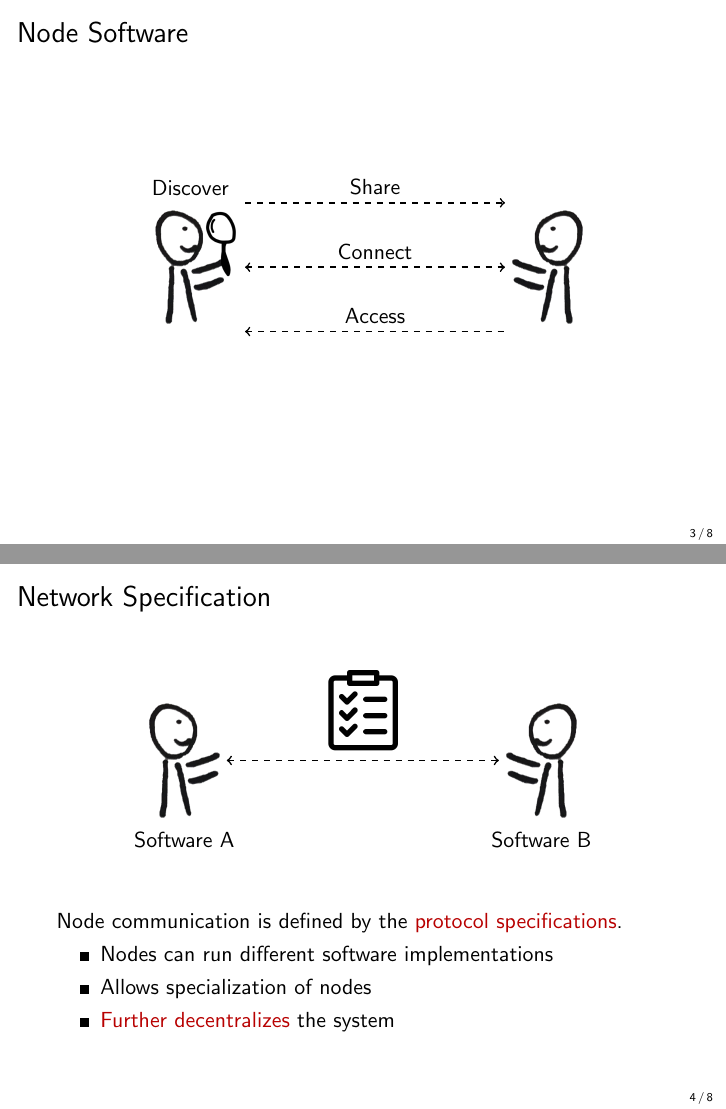
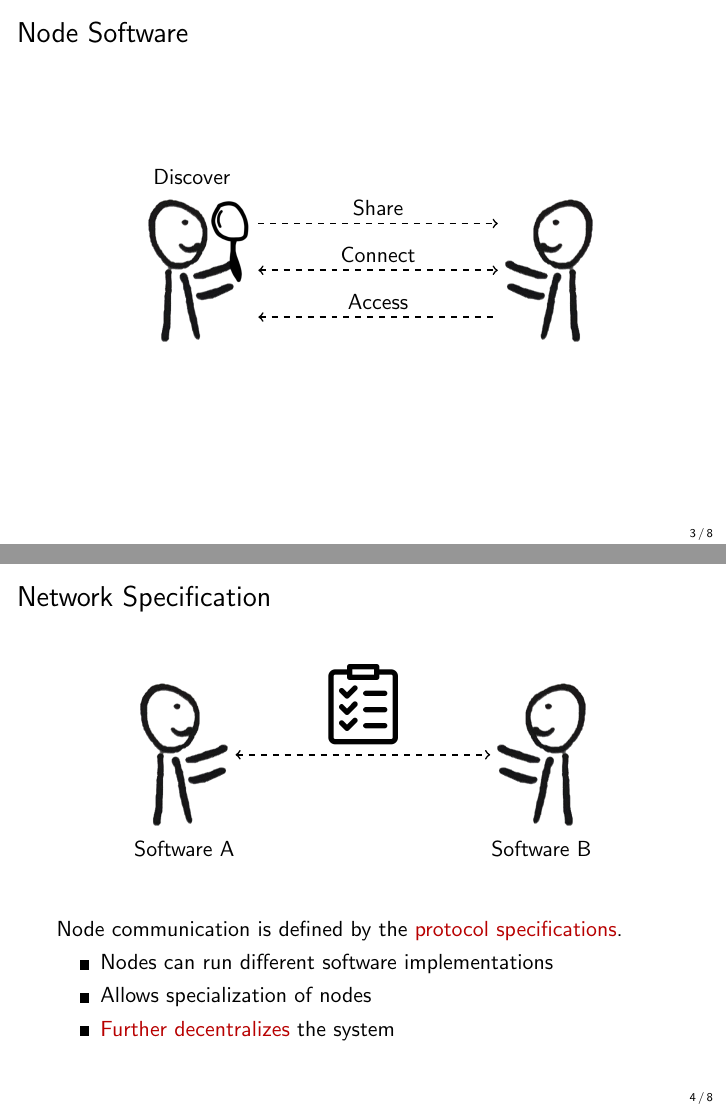
Before and after one commit to cifunibas/Bitcoin-Blockchain-Cryptoassets, LaTeX slides (slides/peer_to_peer.tex, which reads assets/figures/node_protocol.tex, assets/figures/node_software.tex): pages 11 and 14 of 27, joined at a grey line. Compiled offline with pdfLaTeX; a LaTeX package or settings file that is missing is left out.

Commit message:
Apply requested changes
Rest of requested changed by @golmit  applied.

```diff
--- a/assets/figures/node_protocol.tex
+++ b/assets/figures/node_protocol.tex
@@ -1,7 +1,7 @@
 
 % Agents
-\node (agenta) at (1,0) {\includegraphics[height = 2 cm]{../assets/images/agents/reaching_right}};
-\node (agentb) at (10,0) {\includegraphics[height = 2 cm] {../assets/images/agents/reaching_left}};
+\node (agenta) at (1,0) {\includegraphics[height = 2.5 cm]{../assets/images/agents/reaching_right}};
+\node (agentb) at (10,0) {\includegraphics[height = 2.5 cm] {../assets/images/agents/reaching_left}};
 
 % Text
 \node[below] (clienta) at (agenta.south) {Software A};
--- a/assets/figures/node_software.tex
+++ b/assets/figures/node_software.tex
@@ -1,12 +1,12 @@
 
 % Agents
-\node (agenta) at (1,0) {\includegraphics[height = 2 cm]{../assets/images/agents/discover_right}};
-\uncover<-1>{\node (agentc) at (10,0) {\includegraphics[height = 2 cm, decodearray={0.6 0 0.6 0 0.6 0}] {../assets/images/agents/agent_left}};} % grayed out agent for first slide
-\uncover<2->{\node (agentb) at (10,0) {\includegraphics[height = 2 cm] {../assets/images/agents/reaching_left}};}
+\node (agenta) at (1,0) {\includegraphics[height = 2.5 cm]{../assets/images/agents/discover_right}};
+\uncover<-1>{\node (agentc) at (10,0) {\includegraphics[height = 2.5 cm, decodearray={0.6 0 0.6 0 0.6 0}] {../assets/images/agents/agent_left}};} % grayed out agent for first slide
+\uncover<2->{\node (agentb) at (10,0) {\includegraphics[height = 2.5 cm] {../assets/images/agents/reaching_left}};}
 
 \node[above] at (agenta.north) {Discover};
 
 % Actions
 \uncover<2->{\draw[<->, thick, dashed]	(agenta.east) -- node [above] {Connect} (agentb.west);}
-\uncover<3->{\draw[->, thick, dashed]	(agenta.north east) -- node [above] {Share} (agentb.north west);}
-\uncover<4->{\draw[<-, thick, dashed]	(agenta.south east) -- node [above] {Access} (agentb.south west);}
+\uncover<3->{\draw[->, thick, dashed]	([yshift=-8mm] agenta.north east) -- node [above] {Share} ([yshift=-8mm] agentb.north west);}
+\uncover<4->{\draw[<-, thick, dashed]	([yshift=8mm] agenta.south east) -- node [above] {Access} ([yshift=8mm] agentb.south west);}
```
Also changed, not shown: slides/peer_to_peer.tex (+1 -1 lines).
